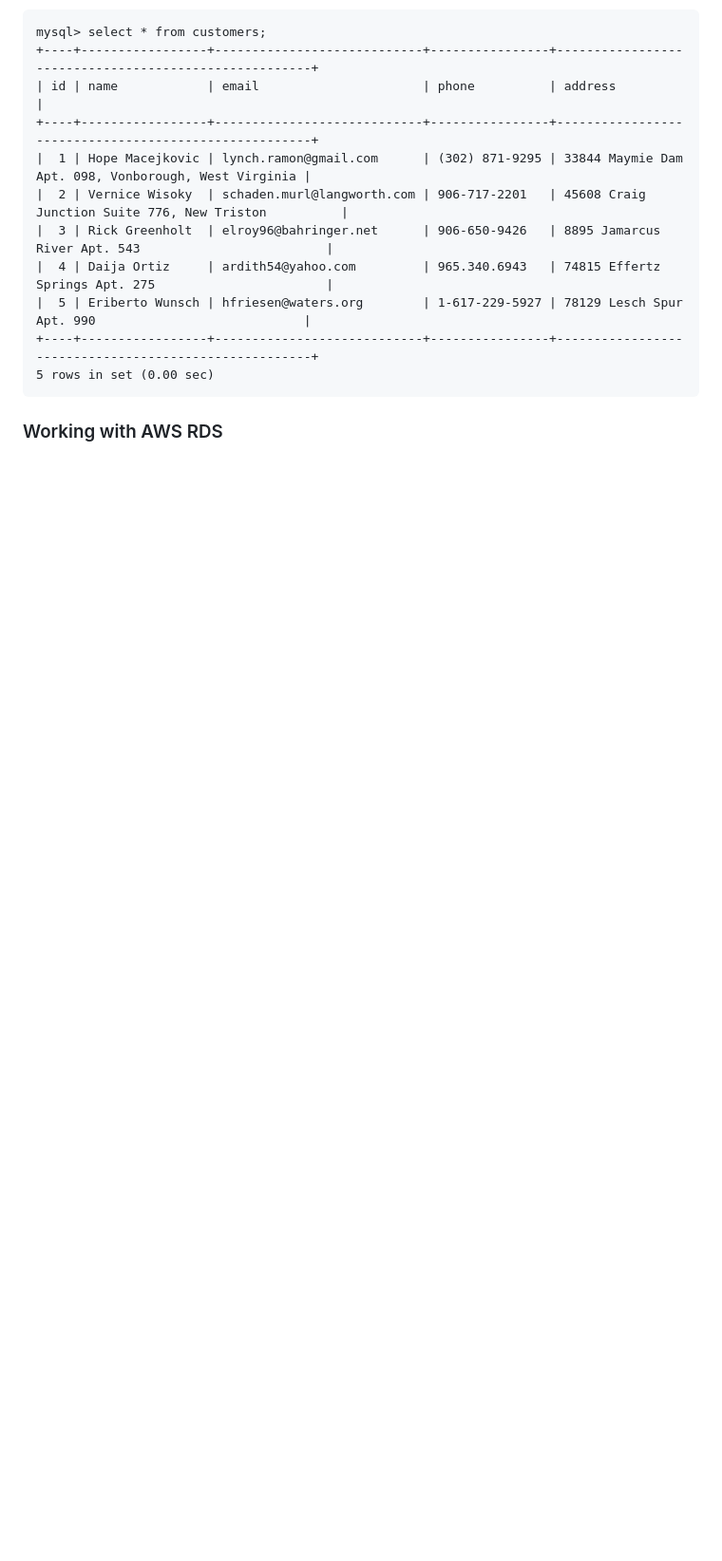
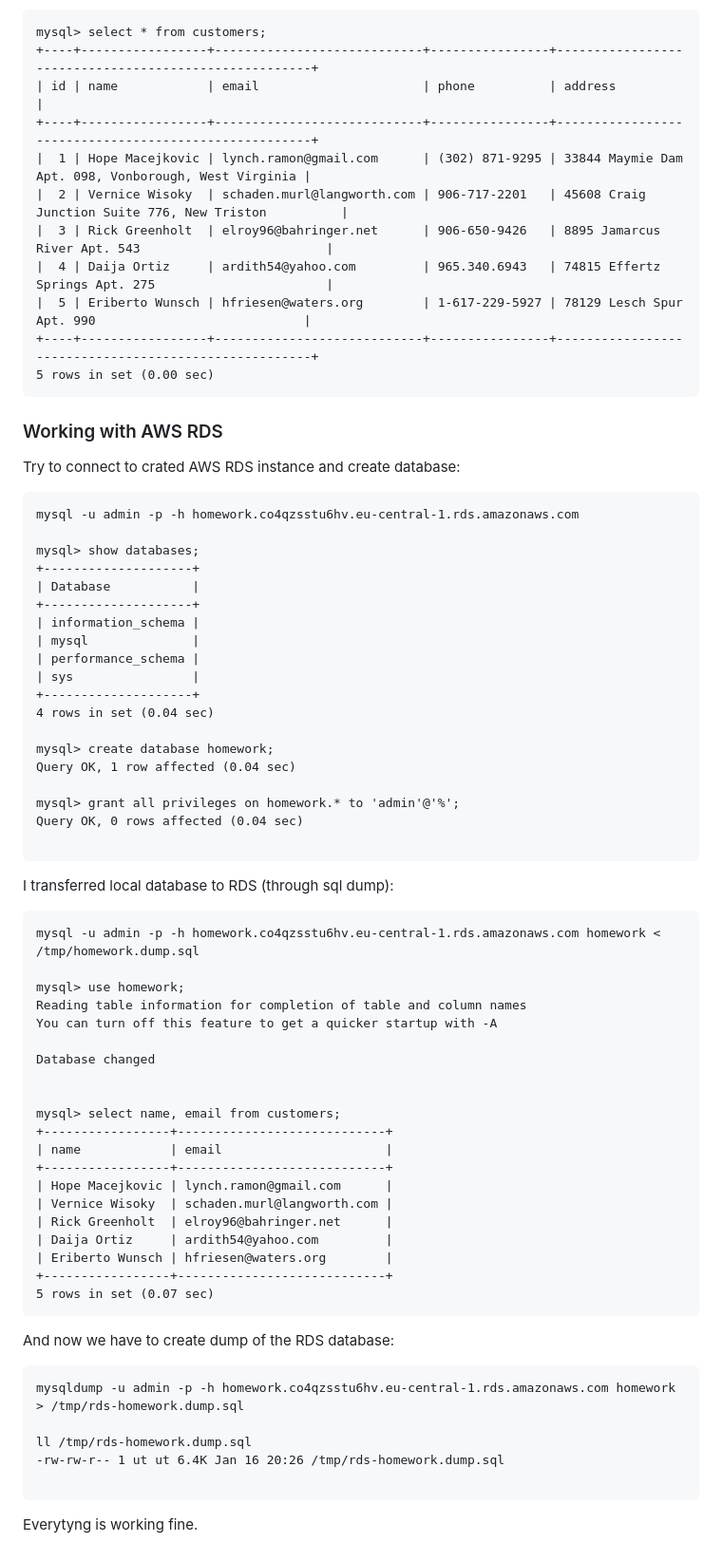
Before and after one commit to vladbuk/L1_hometasks, a Markdown page: 02_Databases/README.md, the part around the change. Shown at 95% size. Drawn GitHub-style; blank space fills up the shorter version.

Commit message:
rds mysql

````diff
--- a/02_Databases/README.md
+++ b/02_Databases/README.md
@@ -230,3 +230,62 @@ mysql> select * from customers;
 ```
 
 ### Working with AWS RDS
+
+Try to connect to crated AWS RDS instance and create database:
+
+```
+mysql -u admin -p -h homework.co4qzsstu6hv.eu-central-1.rds.amazonaws.com
+
+mysql> show databases;
++--------------------+
+| Database           |
++--------------------+
+| information_schema |
+| mysql              |
+| performance_schema |
+| sys                |
++--------------------+
+4 rows in set (0.04 sec)
+
+mysql> create database homework;
+Query OK, 1 row affected (0.04 sec)
+
+mysql> grant all privileges on homework.* to 'admin'@'%';
+Query OK, 0 rows affected (0.04 sec)
+
+```
+
+I transferred local database to RDS (through sql dump):
+```
+mysql -u admin -p -h homework.co4qzsstu6hv.eu-central-1.rds.amazonaws.com homework < /tmp/homework.dump.sql
+
+mysql> use homework;
+Reading table information for completion of table and column names
+You can turn off this feature to get a quicker startup with -A
+
+Database changed
+
+
+mysql> select name, email from customers;
++-----------------+----------------------------+
+| name            | email                      |
++-----------------+----------------------------+
+| Hope Macejkovic | lynch.ramon@gmail.com      |
+| Vernice Wisoky  | schaden.murl@langworth.com |
+| Rick Greenholt  | elroy96@bahringer.net      |
+| Daija Ortiz     | ardith54@yahoo.com         |
+| Eriberto Wunsch | hfriesen@waters.org        |
++-----------------+----------------------------+
+5 rows in set (0.07 sec)
+```
+
+And now we have to create dump of the RDS database:
+```
+mysqldump -u admin -p -h homework.co4qzsstu6hv.eu-central-1.rds.amazonaws.com homework > /tmp/rds-homework.dump.sql
+
+ll /tmp/rds-homework.dump.sql
+-rw-rw-r-- 1 ut ut 6.4K Jan 16 20:26 /tmp/rds-homework.dump.sql
+
+```
+
+Everytyng is working fine.
````
